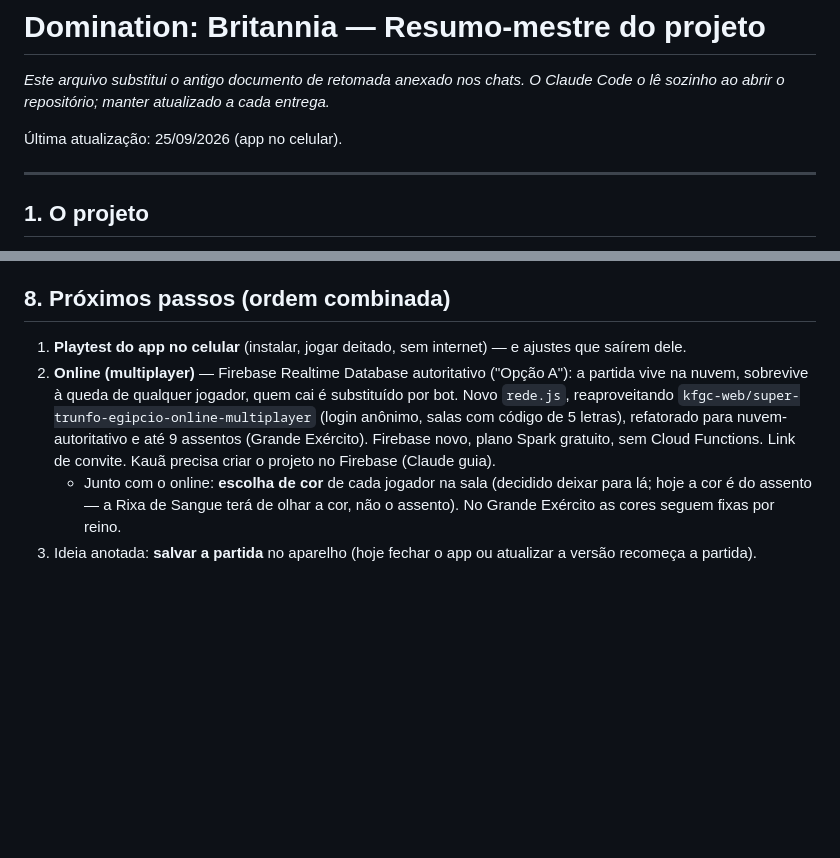
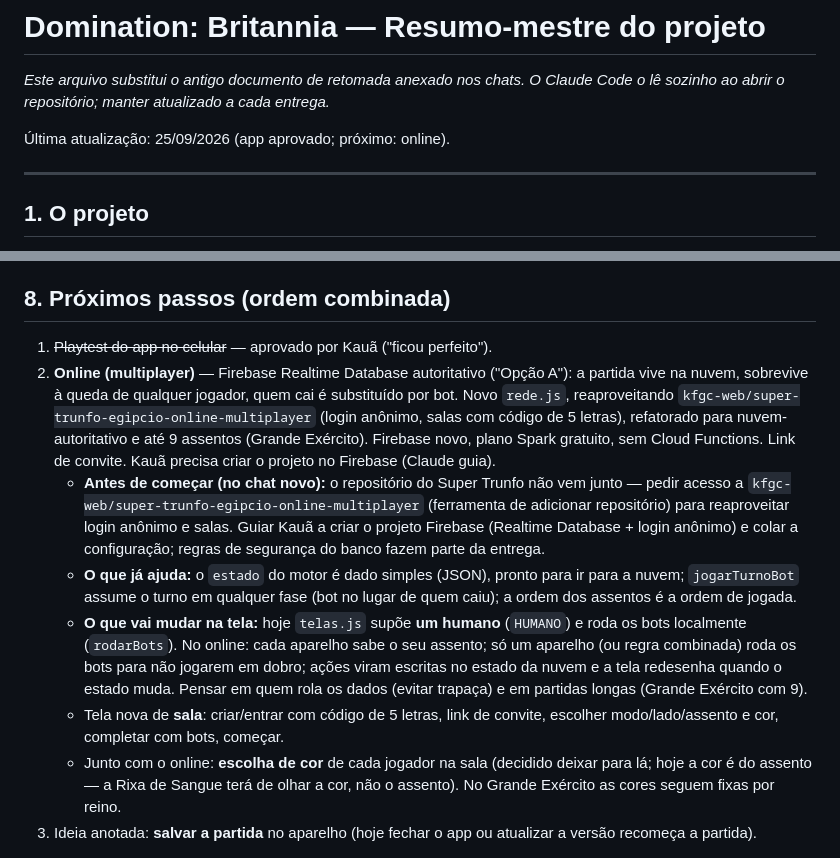
Before and after one commit to kfgc-web/dmnbv1, a Markdown page: CLAUDE.md, 2 parts joined by grey strips. GitHub-like rendering; blank space fills up the shorter version.

Commit message:
CLAUDE.md: app aprovado e notas para começar o online
Co-Authored-By: Claude Opus 5.5 <noreply@anthropic.com>
Claude-Session: https://claude.ai/code/session_01T792SX1B9vVWaHvtMumvh1

```diff
--- a/CLAUDE.md
+++ b/CLAUDE.md
@@ -2,7 +2,7 @@
 
 *Este arquivo substitui o antigo documento de retomada anexado nos chats. O Claude Code o lê sozinho ao abrir o repositório; manter atualizado a cada entrega.*
 
-Última atualização: 25/09/2026 (app no celular).
+Última atualização: 25/09/2026 (app aprovado; próximo: online).
 
 ---
 
@@ -179,7 +179,11 @@ node ferramentas/gerar-mapa.js --previa   # + ferramentas/previa-mapa.png
 
 ## 8. Próximos passos (ordem combinada)
 
-1. **Playtest do app no celular** (instalar, jogar deitado, sem internet) — e ajustes que saírem dele.
+1. ~~Playtest do app no celular~~ — aprovado por Kauã ("ficou perfeito").
 2. **Online (multiplayer)** — Firebase Realtime Database autoritativo ("Opção A"): a partida vive na nuvem, sobrevive à queda de qualquer jogador, quem cai é substituído por bot. Novo `rede.js`, reaproveitando `kfgc-web/super-trunfo-egipcio-online-multiplayer` (login anônimo, salas com código de 5 letras), refatorado para nuvem-autoritativo e até 9 assentos (Grande Exército). Firebase novo, plano Spark gratuito, sem Cloud Functions. Link de convite. Kauã precisa criar o projeto no Firebase (Claude guia).
+   - **Antes de começar (no chat novo):** o repositório do Super Trunfo não vem junto — pedir acesso a `kfgc-web/super-trunfo-egipcio-online-multiplayer` (ferramenta de adicionar repositório) para reaproveitar login anônimo e salas. Guiar Kauã a criar o projeto Firebase (Realtime Database + login anônimo) e colar a configuração; regras de segurança do banco fazem parte da entrega.
+   - **O que já ajuda:** o `estado` do motor é dado simples (JSON), pronto para ir para a nuvem; `jogarTurnoBot` assume o turno em qualquer fase (bot no lugar de quem caiu); a ordem dos assentos é a ordem de jogada.
+   - **O que vai mudar na tela:** hoje `telas.js` supõe **um humano** (`HUMANO`) e roda os bots localmente (`rodarBots`). No online: cada aparelho sabe o seu assento; só um aparelho (ou regra combinada) roda os bots para não jogarem em dobro; ações viram escritas no estado da nuvem e a tela redesenha quando o estado muda. Pensar em quem rola os dados (evitar trapaça) e em partidas longas (Grande Exército com 9).
+   - Tela nova de **sala**: criar/entrar com código de 5 letras, link de convite, escolher modo/lado/assento e cor, completar com bots, começar.
    - Junto com o online: **escolha de cor** de cada jogador na sala (decidido deixar para lá; hoje a cor é do assento — a Rixa de Sangue terá de olhar a cor, não o assento). No Grande Exército as cores seguem fixas por reino.
 3. Ideia anotada: **salvar a partida** no aparelho (hoje fechar o app ou atualizar a versão recomeça a partida).
```
